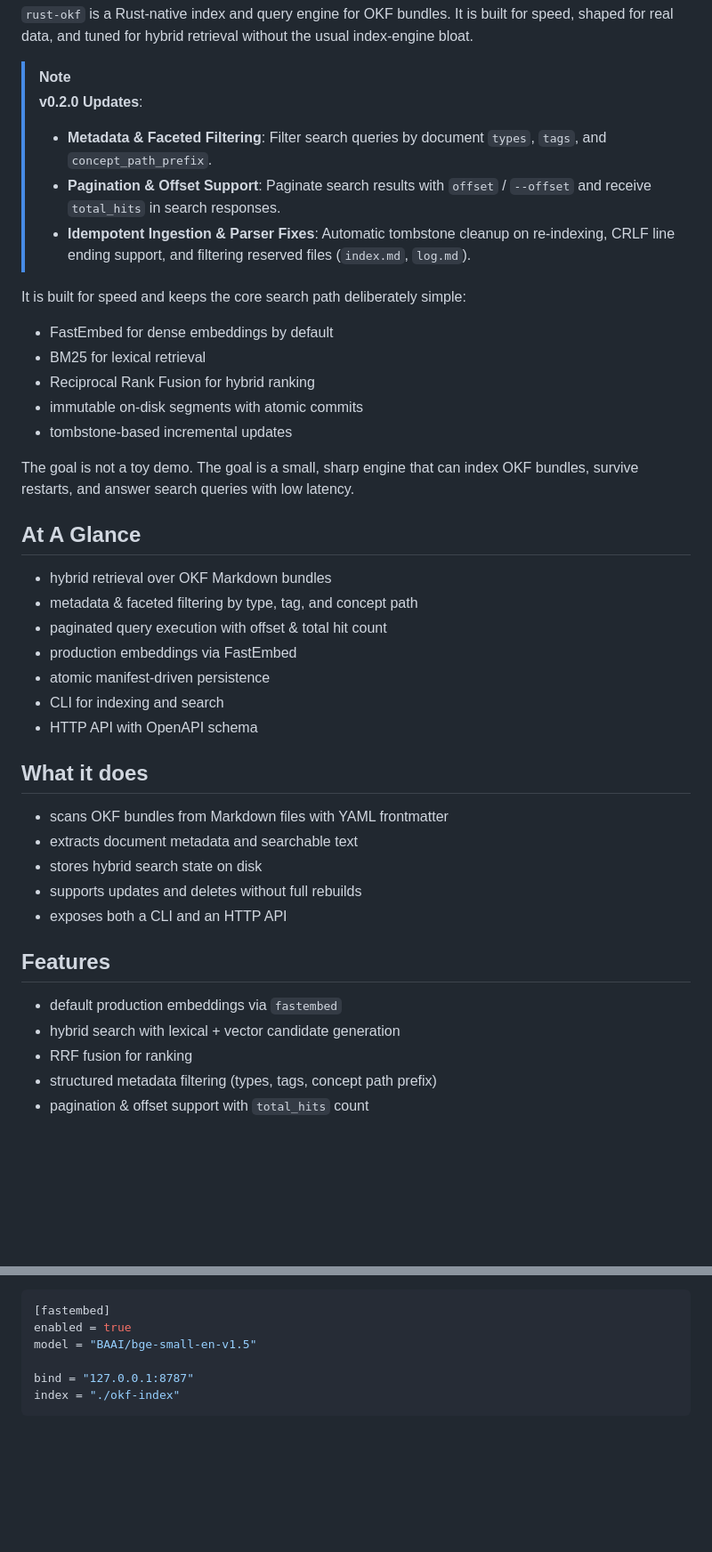
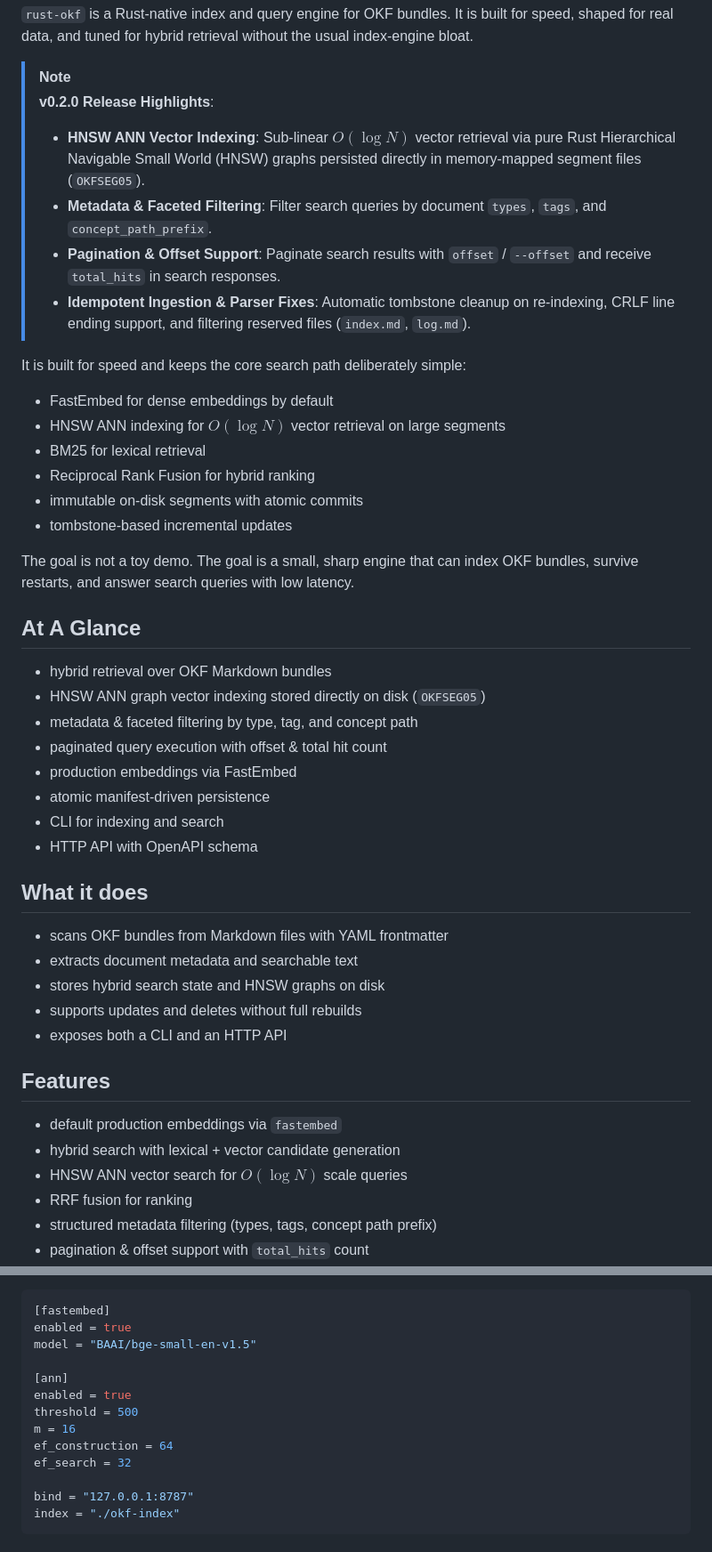
Before and after one commit to mrorigo/rust-okf, a Markdown page: README.md, 2 parts joined by grey strips. Shown at 89% size. Rendered like a GitHub page; blank space fills up the shorter version.

Commit message:
docs: update README with HNSW ANN release notes and configuration

```diff
--- a/README.md
+++ b/README.md
@@ -12,7 +12,8 @@
 `rust-okf` is a Rust-native index and query engine for OKF bundles. It is built for speed, shaped for real data, and tuned for hybrid retrieval without the usual index-engine bloat.
 
 > [!NOTE]
-> **v0.2.0 Updates**:
+> **v0.2.0 Release Highlights**:
+> - **HNSW ANN Vector Indexing**: Sub-linear $O(\log N)$ vector retrieval via pure Rust Hierarchical Navigable Small World (HNSW) graphs persisted directly in memory-mapped segment files (`OKFSEG05`).
 > - **Metadata & Faceted Filtering**: Filter search queries by document `types`, `tags`, and `concept_path_prefix`.
 > - **Pagination & Offset Support**: Paginate search results with `offset` / `--offset` and receive `total_hits` in search responses.
 > - **Idempotent Ingestion & Parser Fixes**: Automatic tombstone cleanup on re-indexing, CRLF line ending support, and filtering reserved files (`index.md`, `log.md`).
@@ -20,6 +21,7 @@
 It is built for speed and keeps the core search path deliberately simple:
 
 - FastEmbed for dense embeddings by default
+- HNSW ANN indexing for $O(\log N)$ vector retrieval on large segments
 - BM25 for lexical retrieval
 - Reciprocal Rank Fusion for hybrid ranking
 - immutable on-disk segments with atomic commits
@@ -30,6 +32,7 @@ The goal is not a toy demo. The goal is a small, sharp engine that can index OKF
 ## At A Glance
 
 - hybrid retrieval over OKF Markdown bundles
+- HNSW ANN graph vector indexing stored directly on disk (`OKFSEG05`)
 - metadata & faceted filtering by type, tag, and concept path
 - paginated query execution with offset & total hit count
 - production embeddings via FastEmbed
@@ -41,7 +44,7 @@ The goal is not a toy demo. The goal is a small, sharp engine that can index OKF
 
 - scans OKF bundles from Markdown files with YAML frontmatter
 - extracts document metadata and searchable text
-- stores hybrid search state on disk
+- stores hybrid search state and HNSW graphs on disk
 - supports updates and deletes without full rebuilds
 - exposes both a CLI and an HTTP API
 
@@ -49,6 +52,7 @@ The goal is not a toy demo. The goal is a small, sharp engine that can index OKF
 
 - default production embeddings via `fastembed`
 - hybrid search with lexical + vector candidate generation
+- HNSW ANN vector search for $O(\log N)$ scale queries
 - RRF fusion for ranking
 - structured metadata filtering (types, tags, concept path prefix)
 - pagination & offset support with `total_hits` count
@@ -140,6 +145,13 @@ Example config:
 [fastembed]
 enabled = true
 model = "BAAI/bge-small-en-v1.5"
+
+[ann]
+enabled = true
+threshold = 500
+m = 16
+ef_construction = 64
+ef_search = 32
 
 bind = "127.0.0.1:8787"
 index = "./okf-index"
```
Also changed, not shown: other parts of README.md (+3 -2 lines).
